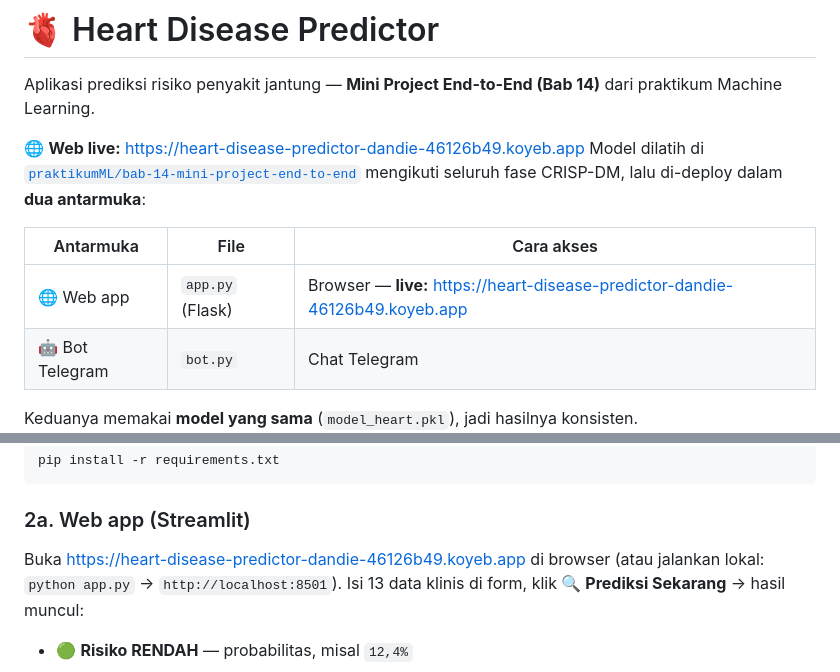
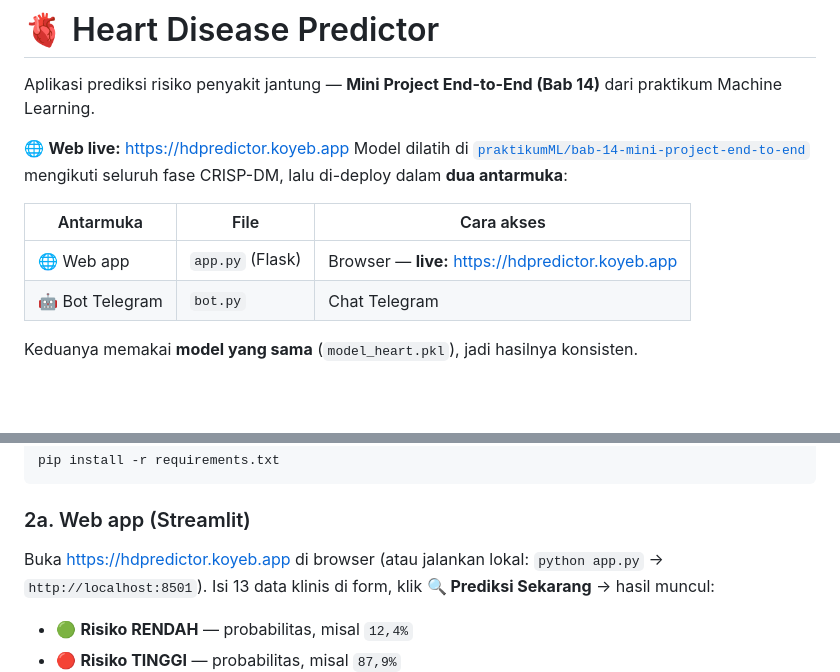
Before and after one commit to dandienter/heart-disease-predictor, a Markdown page: README.md, 2 parts joined by grey strips. Rendered like a GitHub page; blank space fills up the shorter version.

Commit message:
Update URL live -> hdpredictor.koyeb.app

```diff
--- a/README.md
+++ b/README.md
@@ -3,13 +3,13 @@
 Aplikasi prediksi risiko penyakit jantung — **Mini Project End-to-End (Bab 14)**
 dari praktikum Machine Learning.
 
-🌐 **Web live:** https://heart-disease-predictor-dandie-46126b49.koyeb.app Model dilatih di
+🌐 **Web live:** https://hdpredictor.koyeb.app Model dilatih di
 [`praktikumML/bab-14-mini-project-end-to-end`](https://github.com/dandienter/praktikumML/tree/main/bab-14-mini-project-end-to-end)
 mengikuti seluruh fase CRISP-DM, lalu di-deploy dalam **dua antarmuka**:
 
 | Antarmuka | File | Cara akses |
 |---|---|---|
-| 🌐 Web app | `app.py` (Flask) | Browser — **live:** https://heart-disease-predictor-dandie-46126b49.koyeb.app |
+| 🌐 Web app | `app.py` (Flask) | Browser — **live:** https://hdpredictor.koyeb.app |
 | 🤖 Bot Telegram | `bot.py` | Chat Telegram |
 
 Keduanya memakai **model yang sama** (`model_heart.pkl`), jadi hasilnya konsisten.
@@ -56,7 +56,7 @@ pip install -r requirements.txt
 
 ### 2a. Web app (Streamlit)
 
-Buka https://heart-disease-predictor-dandie-46126b49.koyeb.app di browser
+Buka https://hdpredictor.koyeb.app di browser
 (atau jalankan lokal: `python app.py` → `http://localhost:8501`).
 Isi 13 data klinis di form, klik **🔍 Prediksi Sekarang** → hasil muncul:
 
```
